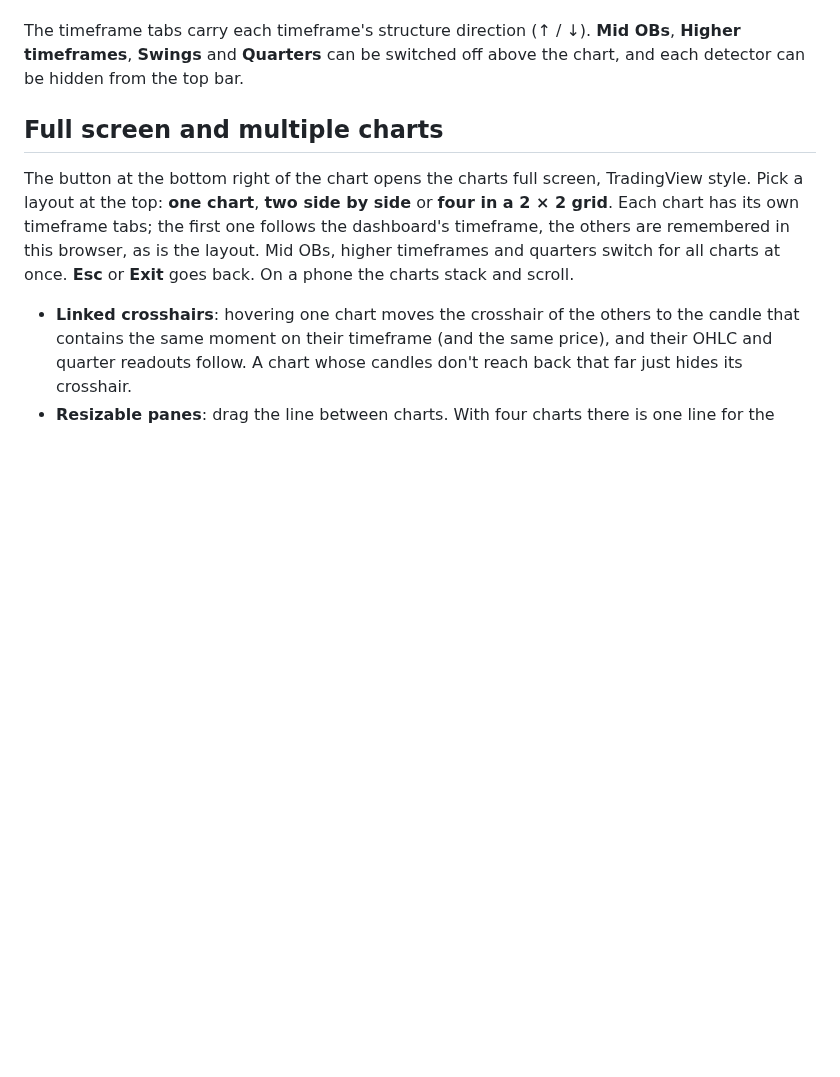
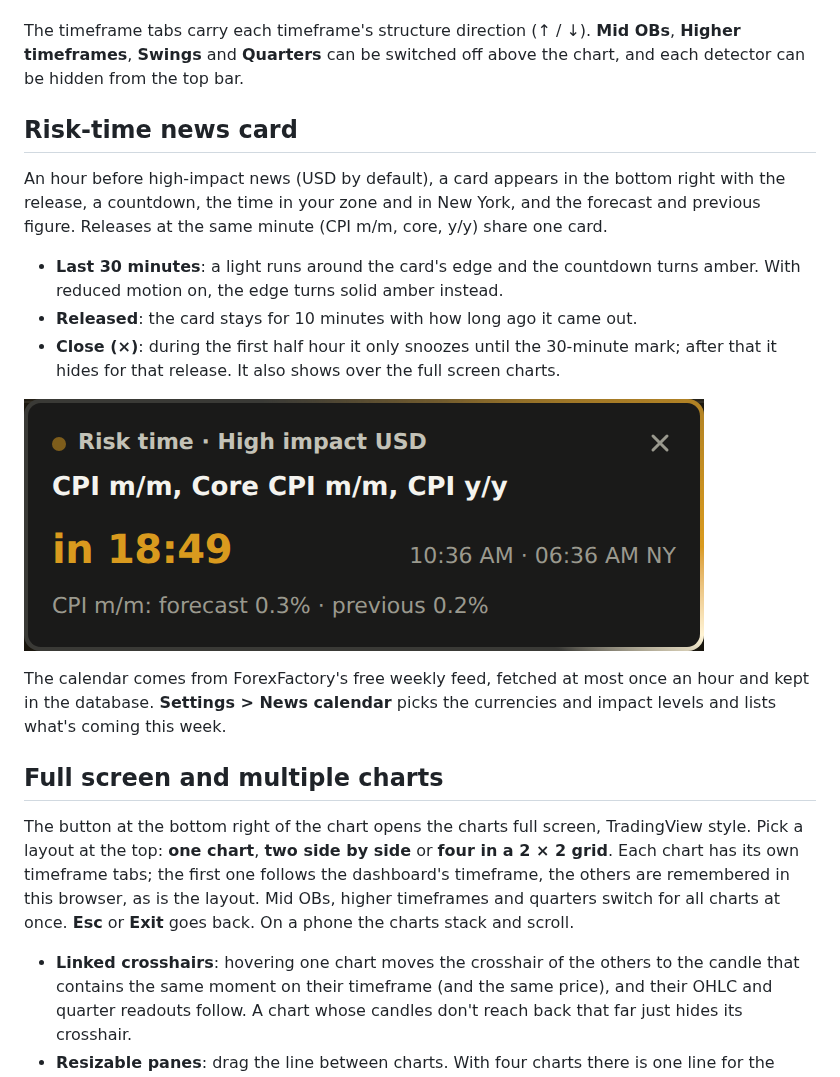
Before and after one commit to mragungsetiaji/wednesday, a Markdown page: docs/dashboard.md, the part around the change. Rendered like a GitHub page; pictures changed too: docs/images/news-card.png (added); blank space fills up the shorter version.

```diff
--- a/docs/dashboard.md
+++ b/docs/dashboard.md
@@ -25,6 +25,26 @@ found on it:
 The timeframe tabs carry each timeframe's structure direction (↑ / ↓).
 **Mid OBs**, **Higher timeframes**, **Swings** and **Quarters** can be switched off above the chart, and
 each detector can be hidden from the top bar.
+
+## Risk-time news card
+
+An hour before high-impact news (USD by default), a card appears in the bottom
+right with the release, a countdown, the time in your zone and in New York, and
+the forecast and previous figure. Releases at the same minute (CPI m/m, core,
+y/y) share one card.
+
+- **Last 30 minutes**: a light runs around the card's edge and the countdown turns
+  amber. With reduced motion on, the edge turns solid amber instead.
+- **Released**: the card stays for 10 minutes with how long ago it came out.
+- **Close (×)**: during the first half hour it only snoozes until the 30-minute
+  mark; after that it hides for that release. It also shows over the full
+  screen charts.
+
+![Risk-time card, 18 minutes before CPI](images/news-card.png)
+
+The calendar comes from ForexFactory's free weekly feed, fetched at most once an
+hour and kept in the database. **Settings > News calendar** picks the currencies
+and impact levels and lists what's coming this week.
 
 ## Full screen and multiple charts
 
```
Also changed, not shown: README.md (+1 -0 lines), docs/development.md (+2 -1 lines), 12 other files.
